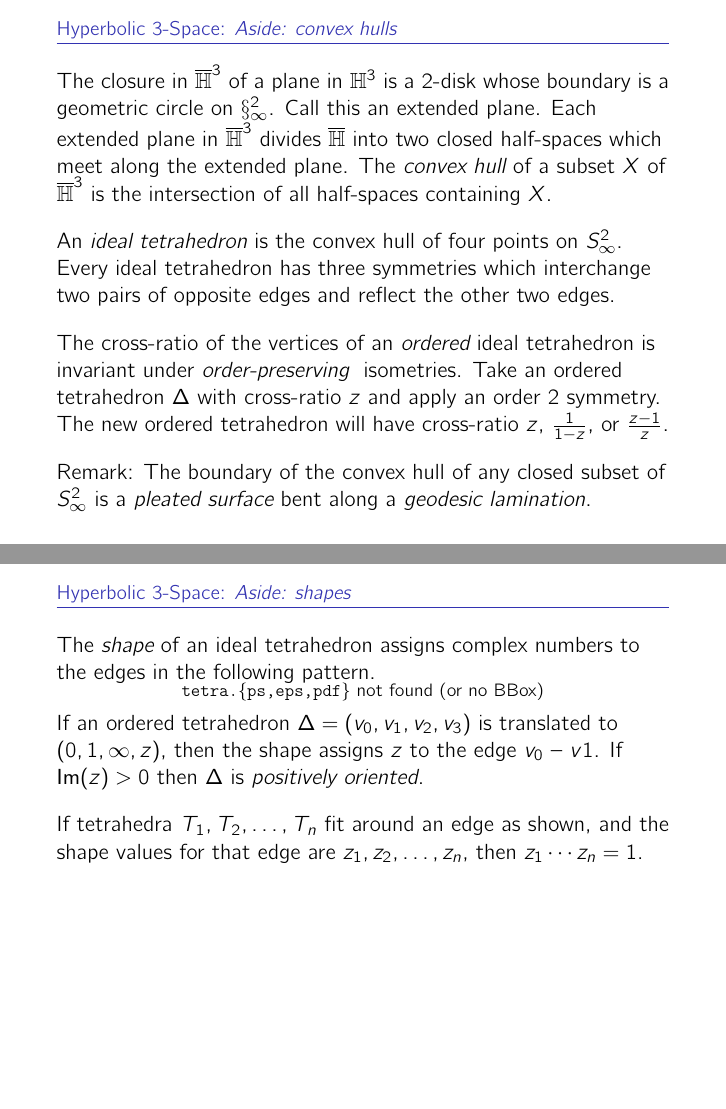
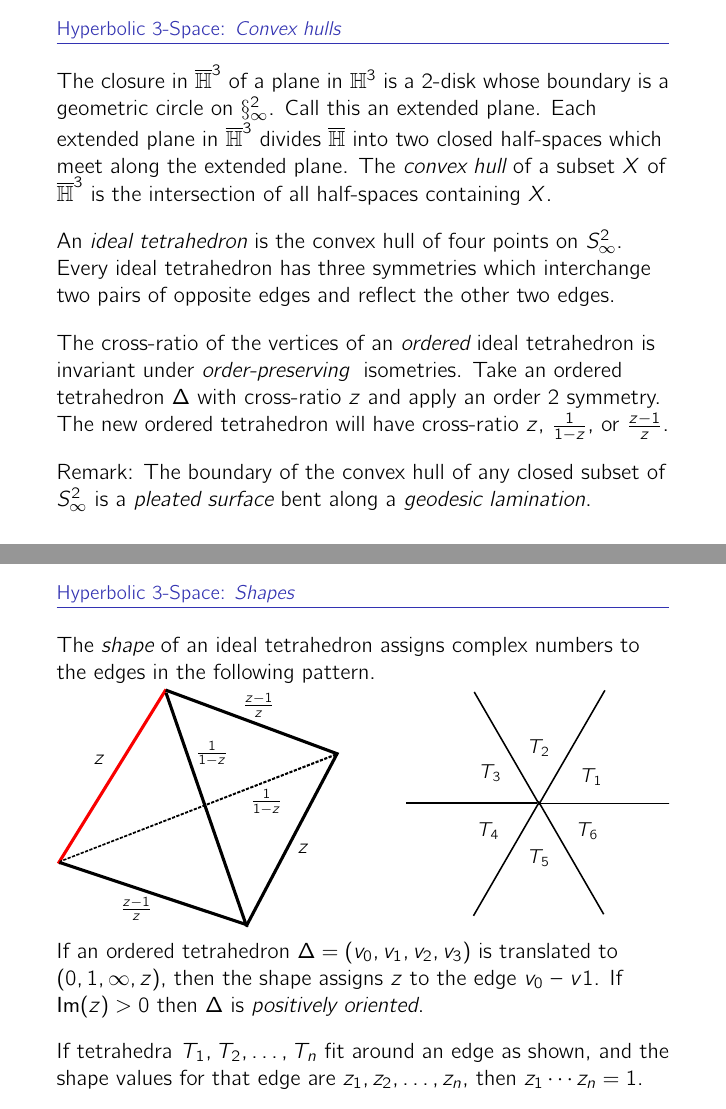
Before and after one commit to 3-manifolds/SnapPy, LaTeX slides (dev/talks/sage74-part1/sage74p1.tex): pages 9 and 10 of 14, joined at a grey line. Compiled offline with pdfLaTeX.

Commit message:
The error saying cusp.png is missing actually means that tetra.pdf is missing.

```diff
--- a/dev/talks/sage74-part1/sage74p1.tex
+++ b/dev/talks/sage74-part1/sage74p1.tex
@@ -157,7 +157,7 @@ Up to isometry, every ideal tetrahedron has this form.
 \end{frame}
 
 \begin{frame}[t]
-\frametitle{Hyperbolic $3$-Space: {\it Aside: convex hulls}}
+\frametitle{Hyperbolic $3$-Space: {\it Convex hulls}}
 The closure in $\Hbar^3$ of a plane in $\HH^3$ is a $2$-disk whose
 boundary is a geometric circle on $\S^2_\infty$.  Call this an extended
 plane.  Each extended plane in $\Hbar^3$ divides $\Hbar$ into two
@@ -184,29 +184,29 @@ $S^2_\infty$ is a {\it pleated surface} bent along a {\it geodesic
 
 
 \begin{frame}[t]
-\frametitle{Hyperbolic $3$-Space: {\it Aside: shapes}}
+\frametitle{Hyperbolic $3$-Space: {\it Shapes}}
 
 The {\it shape} of an ideal tetrahedron assigns complex numbers
 to the edges in the following pattern.
-\vskip -24pt
+\vskip -16pt
 \begin{figure}[htb]
 \labellist
 \small\hair 2pt
- \pinlabel {$z$} [ ] at 22 87
- \pinlabel {$z$} [ ] at 127 41
- \pinlabel {$\frac{z-1}{z}$} [ ] at 41 10
- \pinlabel {$\frac{z-1}{z}$} [ ] at 104 115
- \pinlabel {$\frac1{1-z}$} [ ] at 80 90
- \pinlabel {$\frac1{1-z}$} [ ] at 108 65
- \pinlabel {$T_1$} [ ] at 275 78
- \pinlabel {$T_2$} [ ] at 248 93
- \pinlabel {$T_3$} [ ] at 223 80
- \pinlabel {$T_4$} [ ] at 222 50
- \pinlabel {$T_5$} [ ] at 248 36
- \pinlabel {$T_6$} [ ] at 273 50
+ \pinlabel {$z$} at 22 87
+ \pinlabel {$z$} at 127 41
+ \pinlabel {$\frac{z-1}{z}$} at 41 10
+ \pinlabel {$\frac{z-1}{z}$} at 104 115
+ \pinlabel {$\frac1{1-z}$} at 80 90
+ \pinlabel {$\frac1{1-z}$} at 108 65
+ \pinlabel {$T_1$} at 275 78
+ \pinlabel {$T_2$} at 248 93
+ \pinlabel {$T_3$} at 223 80
+ \pinlabel {$T_4$} at 222 50
+ \pinlabel {$T_5$} at 248 36
+ \pinlabel {$T_6$} at 273 50
 \endlabellist
 \centering
-\includegraphics[scale=1.0]{tetra}
+\includegraphics[width=\textwidth]{tetra}
 \end{figure}
 \vskip -16pt
 If an ordered tetrahedron $\Delta = (v_0, v_1, v_2, v_3)$ is translated to
```
Also changed, not shown: dev/talks/sage74-part1/tetra.pdf (added), dev/talks/sage74-part1/sage74p1.tex (4 more changed lines), 2 other files.
